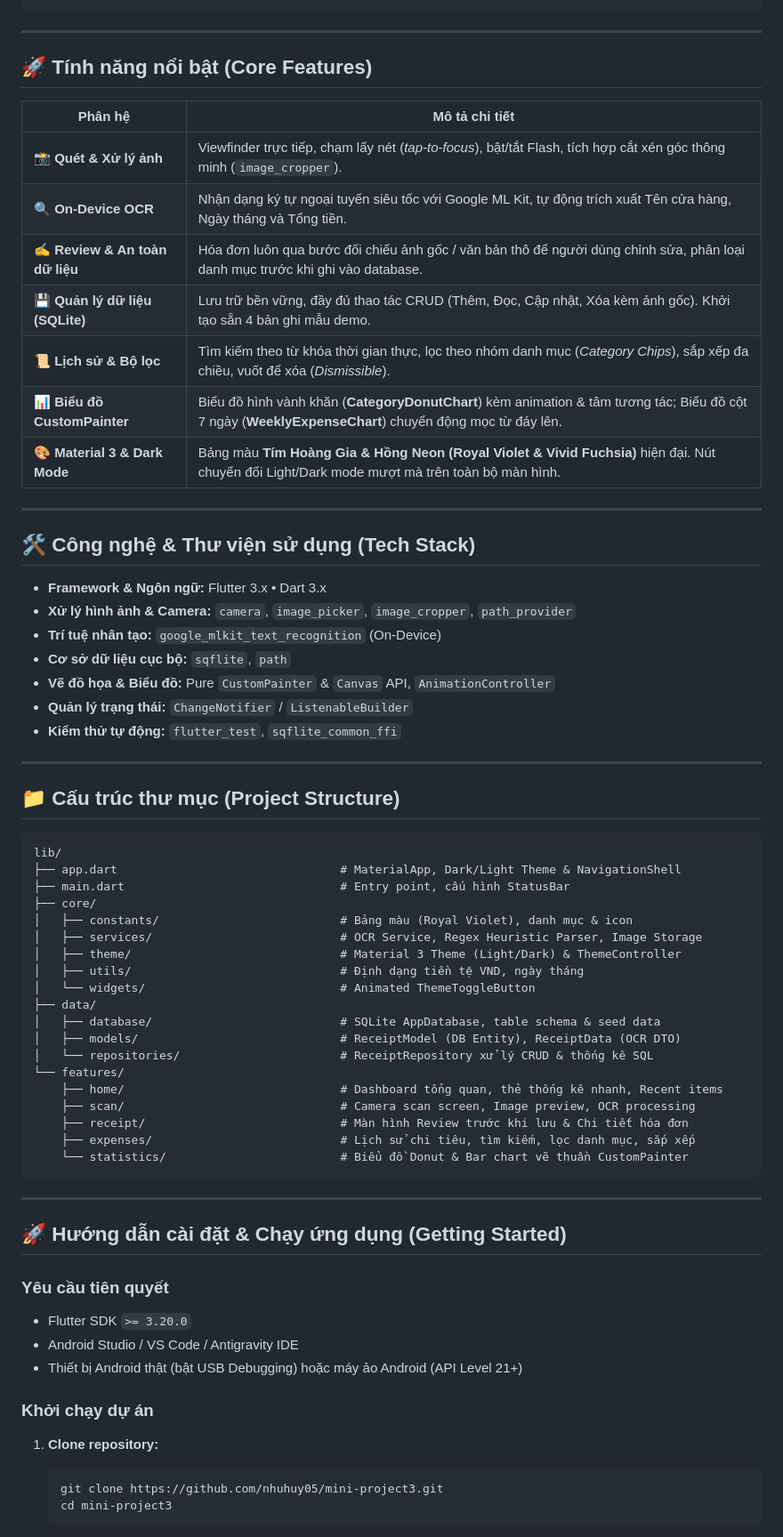
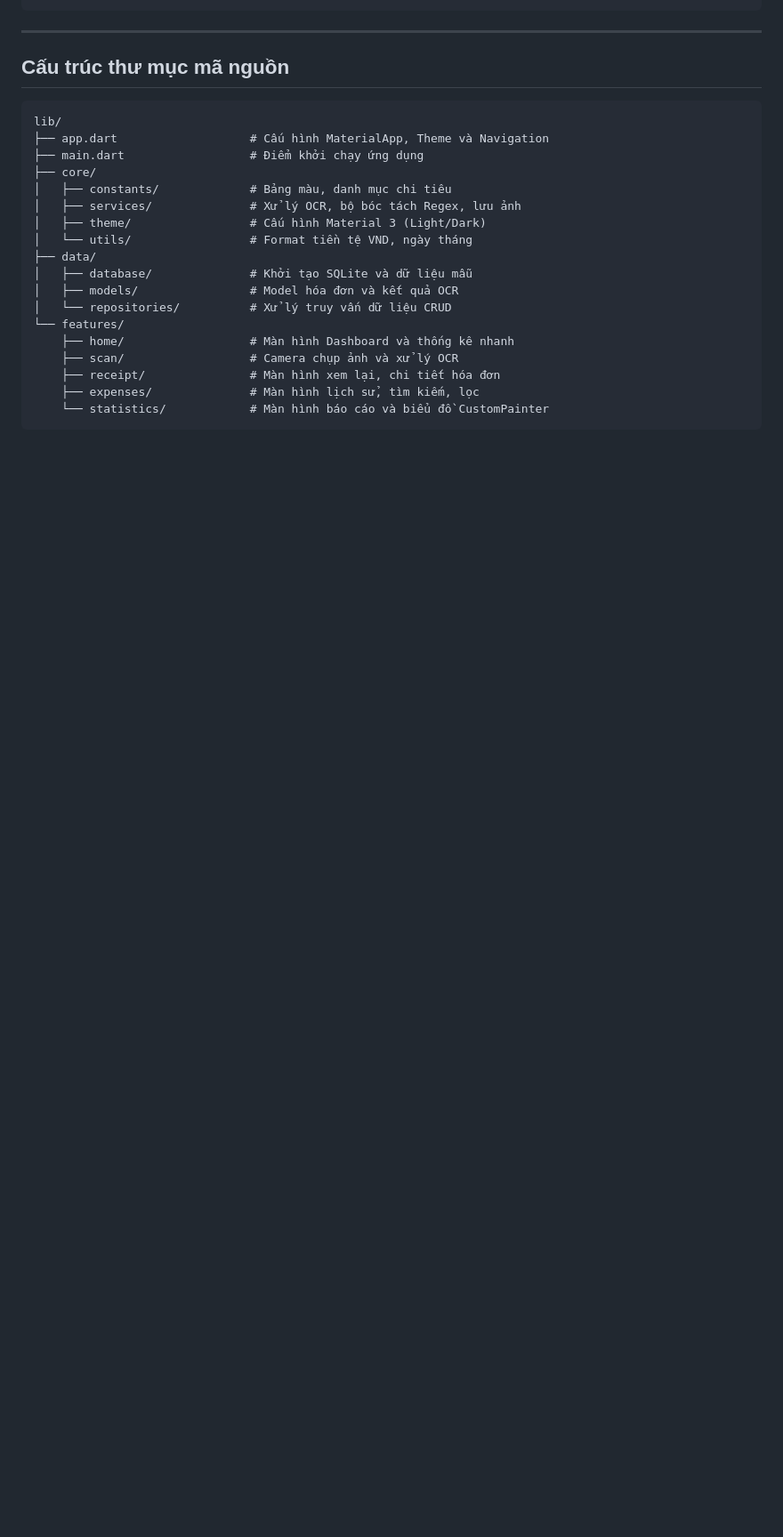
Before and after one commit to nhuhuy05/mini-project3, a Markdown page: README.md, the part around one of its changes. Shown at 89% size. Rendered like a GitHub page; blank space fills up the shorter version.

````diff
--- a/README.md
+++ b/README.md
@@ -51,70 +75,25 @@ Người dùng chỉ cần chụp ảnh hóa đơn bán lẻ, hệ thống sẽ
 
 ---
 
-## 🚀 Tính năng nổi bật (Core Features)
-
-| Phân hệ | Mô tả chi tiết |
-|---|---|
-| **📸 Quét & Xử lý ảnh** | Viewfinder trực tiếp, chạm lấy nét (*tap-to-focus*), bật/tắt Flash, tích hợp cắt xén góc thông minh (`image_cropper`). |
-| **🔍 On-Device OCR** | Nhận dạng ký tự ngoại tuyến siêu tốc với Google ML Kit, tự động trích xuất Tên cửa hàng, Ngày tháng và Tổng tiền. |
-| **✍️ Review & An toàn dữ liệu** | Hóa đơn luôn qua bước đối chiếu ảnh gốc / văn bản thô để người dùng chỉnh sửa, phân loại danh mục trước khi ghi vào database. |
-| **💾 Quản lý dữ liệu (SQLite)** | Lưu trữ bền vững, đầy đủ thao tác CRUD (Thêm, Đọc, Cập nhật, Xóa kèm ảnh gốc). Khởi tạo sẵn 4 bản ghi mẫu demo. |
-| **📜 Lịch sử & Bộ lọc** | Tìm kiếm theo từ khóa thời gian thực, lọc theo nhóm danh mục (*Category Chips*), sắp xếp đa chiều, vuốt để xóa (*Dismissible*). |
-| **📊 Biểu đồ CustomPainter** | Biểu đồ hình vành khăn (**CategoryDonutChart**) kèm animation & tâm tương tác; Biểu đồ cột 7 ngày (**WeeklyExpenseChart**) chuyển động mọc từ đáy lên. |
-| **🎨 Material 3 & Dark Mode** | Bảng màu **Tím Hoàng Gia & Hồng Neon (Royal Violet & Vivid Fuchsia)** hiện đại. Nút chuyển đổi Light/Dark mode mượt mà trên toàn bộ màn hình. |
-
----
-
-## 🛠️ Công nghệ & Thư viện sử dụng (Tech Stack)
-
-* **Framework & Ngôn ngữ:** Flutter 3.x • Dart 3.x
-* **Xử lý hình ảnh & Camera:** `camera`, `image_picker`, `image_cropper`, `path_provider`
-* **Trí tuệ nhân tạo:** `google_mlkit_text_recognition` (On-Device)
-* **Cơ sở dữ liệu cục bộ:** `sqflite`, `path`
-* **Vẽ đồ họa & Biểu đồ:** Pure `CustomPainter` & `Canvas` API, `AnimationController`
-* **Quản lý trạng thái:** `ChangeNotifier` / `ListenableBuilder`
-* **Kiểm thử tự động:** `flutter_test`, `sqflite_common_ffi`
-
----
-
-## 📁 Cấu trúc thư mục (Project Structure)
+## Cấu trúc thư mục mã nguồn
 
 ```text
 lib/
-├── app.dart                                # MaterialApp, Dark/Light Theme & NavigationShell
-├── main.dart                               # Entry point, cấu hình StatusBar
+├── app.dart                   # Cấu hình MaterialApp, Theme và Navigation
+├── main.dart                  # Điểm khởi chạy ứng dụng
 ├── core/
-│   ├── constants/                          # Bảng màu (Royal Violet), danh mục & icon
-│   ├── services/                           # OCR Service, Regex Heuristic Parser, Image Storage
-│   ├── theme/                              # Material 3 Theme (Light/Dark) & ThemeController
-│   ├── utils/                              # Định dạng tiền tệ VND, ngày tháng
-│   └── widgets/                            # Animated ThemeToggleButton
+│   ├── constants/             # Bảng màu, danh mục chi tiêu
+│   ├── services/              # Xử lý OCR, bộ bóc tách Regex, lưu ảnh
+│   ├── theme/                 # Cấu hình Material 3 (Light/Dark)
+│   └── utils/                 # Format tiền tệ VND, ngày tháng
 ├── data/
-│   ├── database/                           # SQLite AppDatabase, table schema & seed data
-│   ├── models/                             # ReceiptModel (DB Entity), ReceiptData (OCR DTO)
-│   └── repositories/                       # ReceiptRepository xử lý CRUD & thống kê SQL
+│   ├── database/              # Khởi tạo SQLite và dữ liệu mẫu
+│   ├── models/                # Model hóa đơn và kết quả OCR
+│   └── repositories/          # Xử lý truy vấn dữ liệu CRUD
 └── features/
-    ├── home/                               # Dashboard tổng quan, thẻ thống kê nhanh, Recent items
-    ├── scan/                               # Camera scan screen, Image preview, OCR processing
-    ├── receipt/                            # Màn hình Review trước khi lưu & Chi tiết hóa đơn
-    ├── expenses/                           # Lịch sử chi tiêu, tìm kiếm, lọc danh mục, sắp xếp
-    └── statistics/                         # Biểu đồ Donut & Bar chart vẽ thuần CustomPainter
+    ├── home/                  # Màn hình Dashboard và thống kê nhanh
+    ├── scan/                  # Camera chụp ảnh và xử lý OCR
+    ├── receipt/               # Màn hình xem lại, chi tiết hóa đơn
+    ├── expenses/              # Màn hình lịch sử, tìm kiếm, lọc
+    └── statistics/            # Màn hình báo cáo và biểu đồ CustomPainter
 ```
-
----
-
-## 🚀 Hướng dẫn cài đặt & Chạy ứng dụng (Getting Started)
-
-### Yêu cầu tiên quyết
-* Flutter SDK `>= 3.20.0`
-* Android Studio / VS Code / Antigravity IDE
-* Thiết bị Android thật (bật USB Debugging) hoặc máy ảo Android (API Level 21+)
-
-### Khởi chạy dự án
-
-1. **Clone repository:**
-   ```bash
-   git clone https://github.com/nhuhuy05/mini-project3.git
-   cd mini-project3
-   ```
-
````
Also changed, not shown: other parts of README.md (+61 -70 lines).
